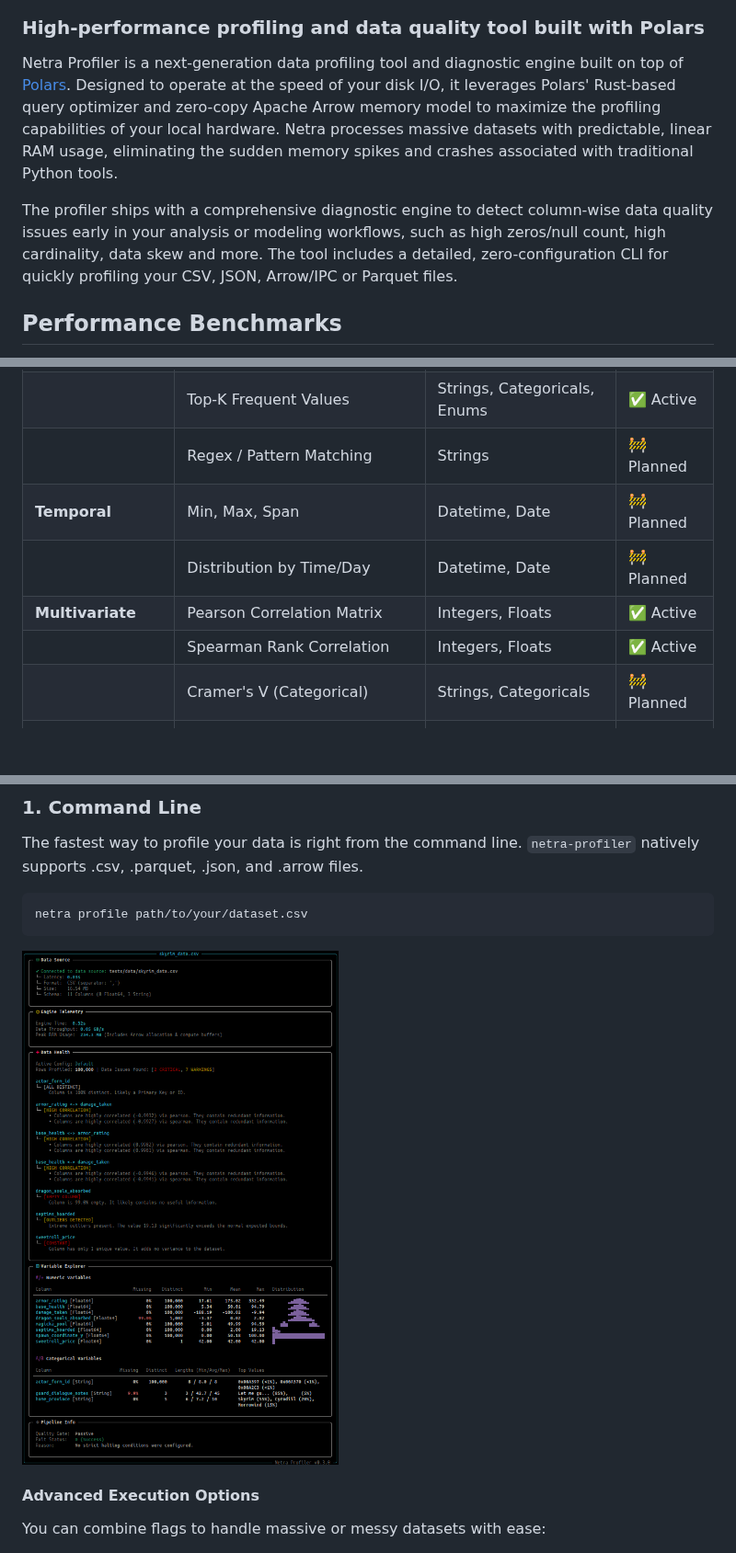
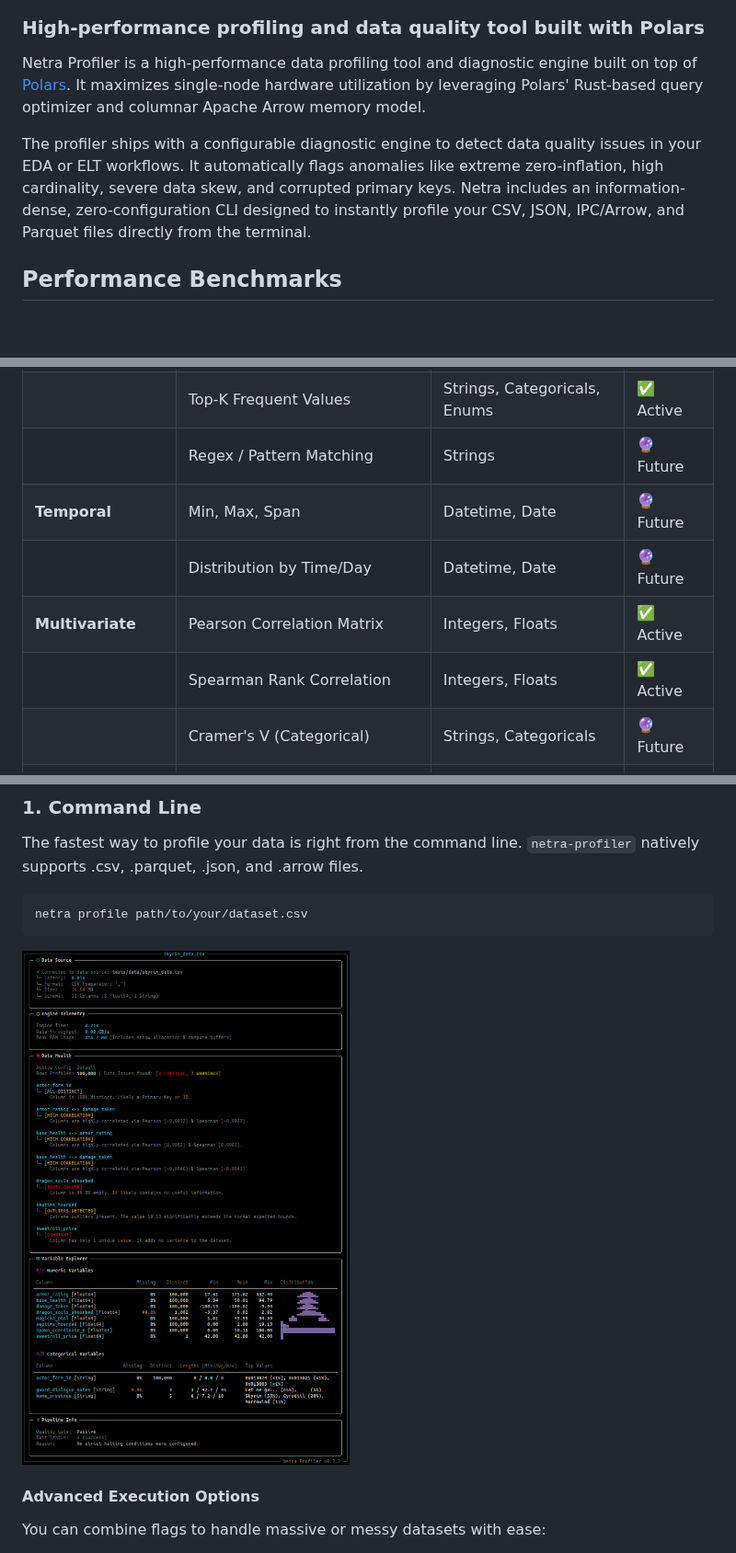
Before and after one commit to netrabase/netra-profiler, a Markdown page: README.md, 3 parts joined by grey strips. Shown at 92% size. Rendered like a GitHub page; pictures changed too: docs/assets/cli_showcase.png; blank space fills up the shorter version.

```diff
--- a/README.md
+++ b/README.md
@@ -2,9 +10,9 @@
 
 ### High-performance profiling and data quality tool built with Polars
 
-Netra Profiler is a next-generation data profiling tool and diagnostic engine built on top of [Polars](https://github.com/pola-rs/polars). Designed to operate at the speed of your disk I/O, it leverages Polars' Rust-based query optimizer and zero-copy Apache Arrow memory model to maximize the profiling capabilities of your local hardware. Netra processes massive datasets with predictable, linear RAM usage, eliminating the sudden memory spikes and crashes associated with traditional Python tools.
+Netra Profiler is a high-performance data profiling tool and diagnostic engine built on top of [Polars](https://github.com/pola-rs/polars). It maximizes single-node hardware utilization by leveraging Polars' Rust-based query optimizer and columnar Apache Arrow memory model.
 
-The profiler ships with a comprehensive diagnostic engine to detect column-wise data quality issues early in your analysis or modeling workflows, such as high zeros/null count, high cardinality, data skew and more. The tool includes a detailed, zero-configuration CLI for quickly profiling your CSV, JSON, Arrow/IPC or Parquet files.
+The profiler ships with a configurable diagnostic engine to detect data quality issues in your EDA or ELT workflows. It automatically flags anomalies like extreme zero-inflation, high cardinality, severe data skew, and corrupted primary keys. Netra includes an information-dense, zero-configuration CLI designed to instantly profile your CSV, JSON, IPC/Arrow, and Parquet files directly from the terminal.
 
 ## Performance Benchmarks
 
@@ -135,12 +143,12 @@ Because the core engine of `netra-profiler` is built entirely on the Polars Lazy
 | **Categorical / Text** | Min / Max (Lexicographical) | Strings, Categoricals, Enums | ✅ Active |
 | | String Lengths (Min, Max, Mean) | Strings, Categoricals, Enums | ✅ Active |
 | | Top-K Frequent Values | Strings, Categoricals, Enums | ✅ Active |
-| | Regex / Pattern Matching | Strings | 🚧 Planned |
-| **Temporal** | Min, Max, Span | Datetime, Date | 🚧 Planned |
-| | Distribution by Time/Day | Datetime, Date | 🚧 Planned |
+| | Regex / Pattern Matching | Strings | 🔮 Future |
+| **Temporal** | Min, Max, Span | Datetime, Date | 🔮 Future |
+| | Distribution by Time/Day | Datetime, Date | 🔮 Future |
 | **Multivariate** | Pearson Correlation Matrix | Integers, Floats | ✅ Active |
 | | Spearman Rank Correlation | Integers, Floats | ✅ Active |
-| | Cramer's V (Categorical) | Strings, Categoricals | 🚧 Planned |
+| | Cramer's V (Categorical) | Strings, Categoricals | 🔮 Future |
 | **Complex Types** | Automatic Struct Flattening | Structs | ✅ Active |
 | | Array / List Length Distributions | Lists, Arrays | ✅ Active |
 
```
Also changed, not shown: other parts of README.md (+9 -1 lines), 4 other files.
